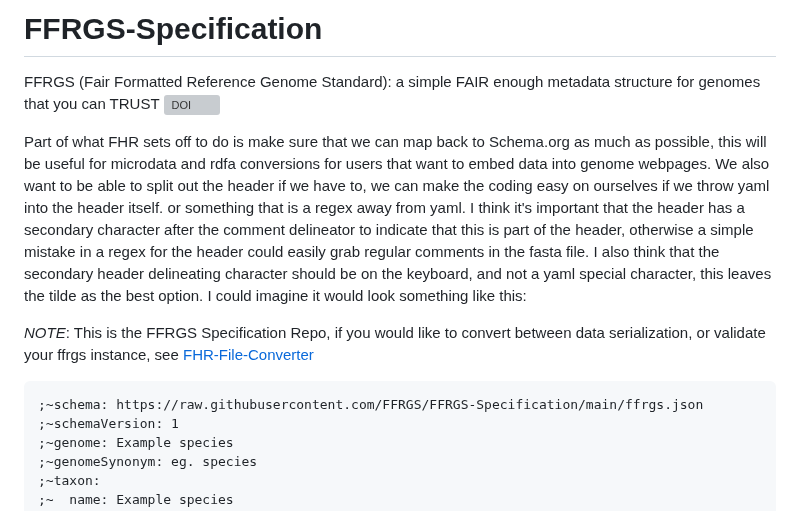
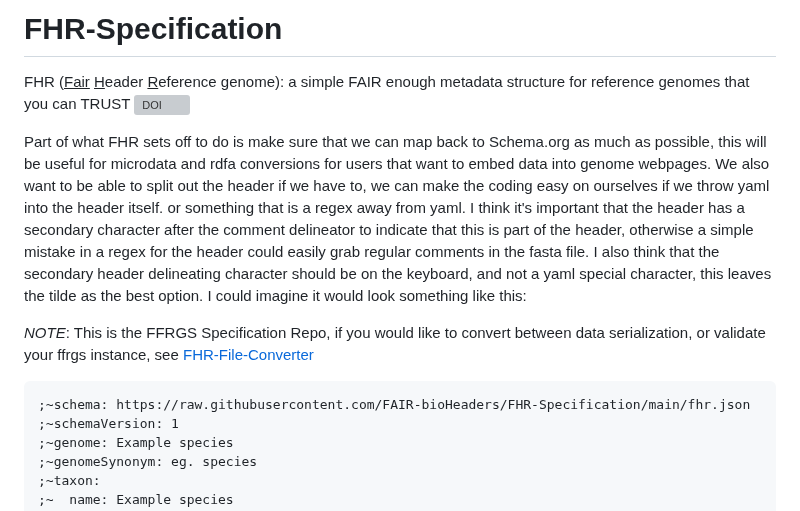
Before and after one commit to FAIR-bioHeaders/FHR-Specification, a Markdown page: README.md, the part around the change. Rendered like a GitHub page; grey boxes are pictures that could not be loaded.

````diff
--- a/README.md
+++ b/README.md
@@ -1,5 +1,5 @@
-# FFRGS-Specification
-FFRGS (Fair Formatted Reference Genome Standard): a simple FAIR enough metadata structure for genomes that you can TRUST
+# FHR-Specification
+FHR (<u>Fair</u> <u>H</u>eader <u>R</u>eference genome): a simple FAIR enough metadata structure for reference genomes that you can TRUST
 [![DOI](https://zenodo.org/badge/DOI/10.5281/zenodo.6762549.svg)](https://doi.org/10.5281/zenodo.6762549)
 
 Part of what FHR sets off to do is make sure that we can map back to Schema.org as much as possible, this will be useful for microdata and rdfa conversions for users that want to embed data into genome webpages. We also want to be able to split out the header if we have to, we can make the coding easy on ourselves if we throw yaml into the header itself. or something that is a regex away from yaml. I think it's important that the header has a secondary character after the comment delineator to indicate that this is part of the header, otherwise a simple mistake in a regex for the header could easily grab regular comments in the fasta file. I also think that the secondary header delineating character should be on the keyboard, and not a yaml special character, this leaves the tilde as the best option. I could imagine it would look something like this:
@@ -7,7 +7,7 @@ Part of what FHR sets off to do is make sure that we can map back to Schema.org
 _NOTE_: This is the FFRGS Specification Repo, if you would like to convert between data serialization, or validate your ffrgs instance, see [FHR-File-Converter](https://github.com/FAIR-bioHeaders/FHR-File-Converter)
 
 ```
-;~schema: https://raw.githubusercontent.com/FFRGS/FFRGS-Specification/main/ffrgs.json
+;~schema: https://raw.githubusercontent.com/FAIR-bioHeaders/FHR-Specification/main/fhr.json
 ;~schemaVersion: 1
 ;~genome: Example species
 ;~genomeSynonym: eg. species
````
